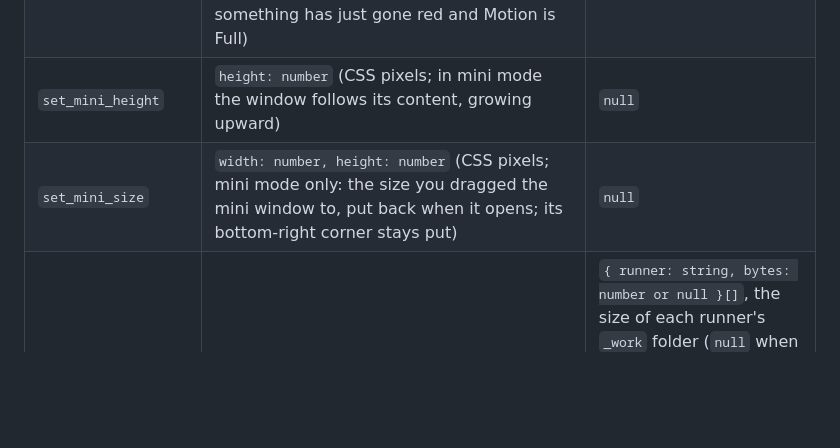
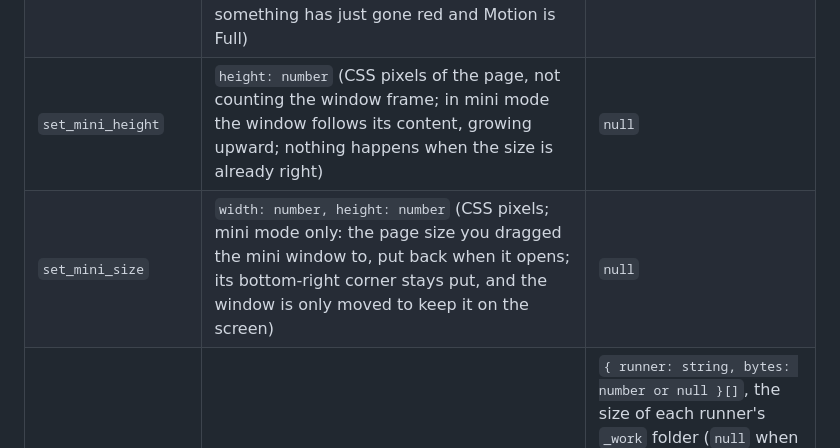
Before and after one commit to T3rM1nAt0-R/xero-systems-monitor, a Markdown page: docs/window-api.md, the part around the change. Drawn GitHub-style; blank space fills up the shorter version.

```diff
--- a/docs/window-api.md
+++ b/docs/window-api.md
@@ -37,8 +37,8 @@ Rules for every command:
 | `set_pinned` | `on: boolean` (always on top) | the pin now in effect (boolean) |
 | `set_theme` | `theme: "light" or "dark"` (title-bar buttons follow it) | `null` |
 | `set_tray_status` | `status: "calm" or "look" or "bad"` (green, amber or red dot on the tray icon), `tooltip: string` (the tray hover text), optional `pulse: boolean` (with `"bad"`, the dot pulses for a few seconds; the window sends it when something has just gone red and Motion is Full) | `null`; an error text for any other status |
-| `set_mini_height` | `height: number` (CSS pixels; in mini mode the window follows its content, growing upward) | `null` |
-| `set_mini_size` | `width: number, height: number` (CSS pixels; mini mode only: the size you dragged the mini window to, put back when it opens; its bottom-right corner stays put) | `null` |
+| `set_mini_height` | `height: number` (CSS pixels of the page, not counting the window frame; in mini mode the window follows its content, growing upward; nothing happens when the size is already right) | `null` |
+| `set_mini_size` | `width: number, height: number` (CSS pixels; mini mode only: the page size you dragged the mini window to, put back when it opens; its bottom-right corner stays put, and the window is only moved to keep it on the screen) | `null` |
 | `get_work_size` | `machine: string` | `{ runner: string, bytes: number or null }[]`, the size of each runner's `_work` folder (`null` when `du` or the walk was too slow). Slow, so only on demand: over ssh on Linux (`du` with a 15 s limit per folder), walked on This PC |
 | `check_for_updates` | none | `true` an update is waiting, `false` up to date, `null` could not check |
 | `apply_update` | none | `true` installed (restart to finish), `"dirty"` local edits block it, `false` failed |
```
Also changed, not shown: CHANGELOG.md (+3 -0 lines), README.md (+4 -1 lines), docs/screenshots/mini.png (added), 13 other files.
